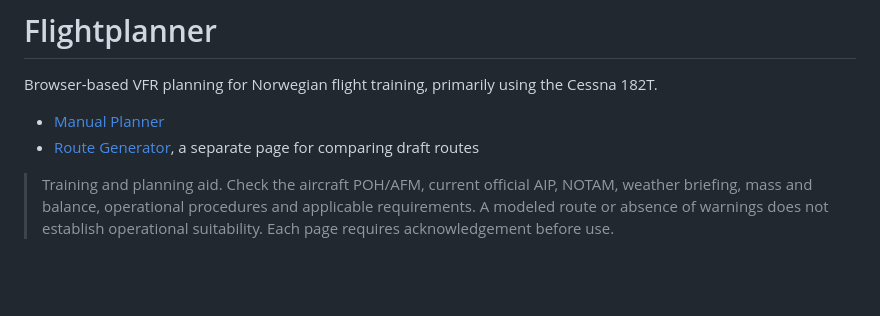
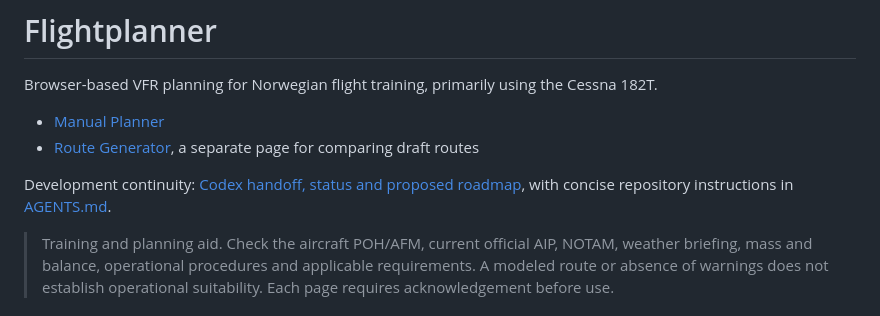
Before and after one commit to TheHVL/flightplanner, a Markdown page: README.md, the part around the change. Rendered like a GitHub page; blank space fills up the shorter version.

```diff
--- a/README.md
+++ b/README.md
@@ -4,6 +4,8 @@ Browser-based VFR planning for Norwegian flight training, primarily using the Ce
 
 - [Manual Planner](https://thehvl.github.io/flightplanner/)
 - [Route Generator](https://thehvl.github.io/flightplanner/generator.html), a separate page for comparing draft routes
+
+Development continuity: [Codex handoff, status and proposed roadmap](docs/CODEX_HANDOFF.md), with concise repository instructions in [AGENTS.md](AGENTS.md).
 
 > Training and planning aid. Check the aircraft POH/AFM, current official AIP, NOTAM, weather briefing, mass and balance, operational procedures and applicable requirements. A modeled route or absence of warnings does not establish operational suitability. Each page requires acknowledgement before use.
 
```
Also changed, not shown: AGENTS.md (added, +24 -0 lines), docs/CODEX_HANDOFF.md (added, +206 -0 lines).
